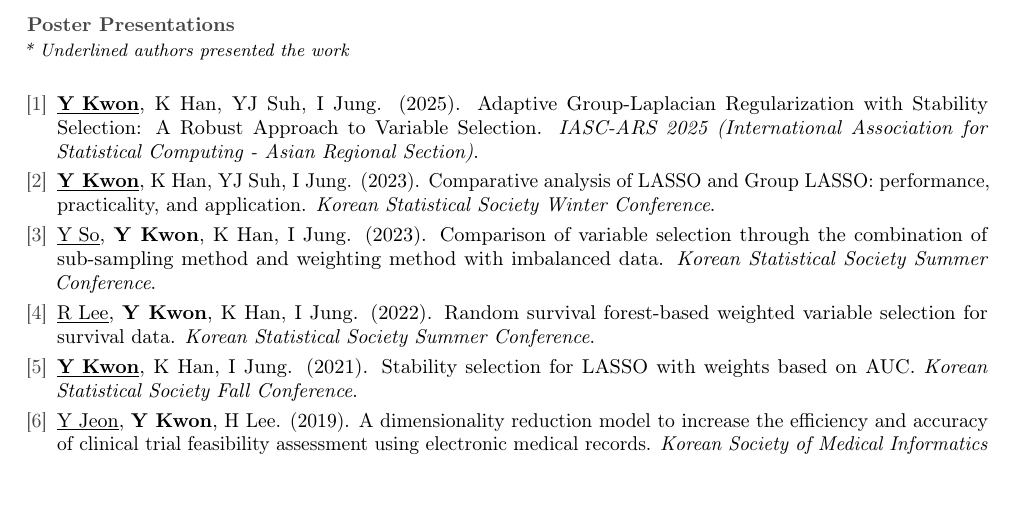
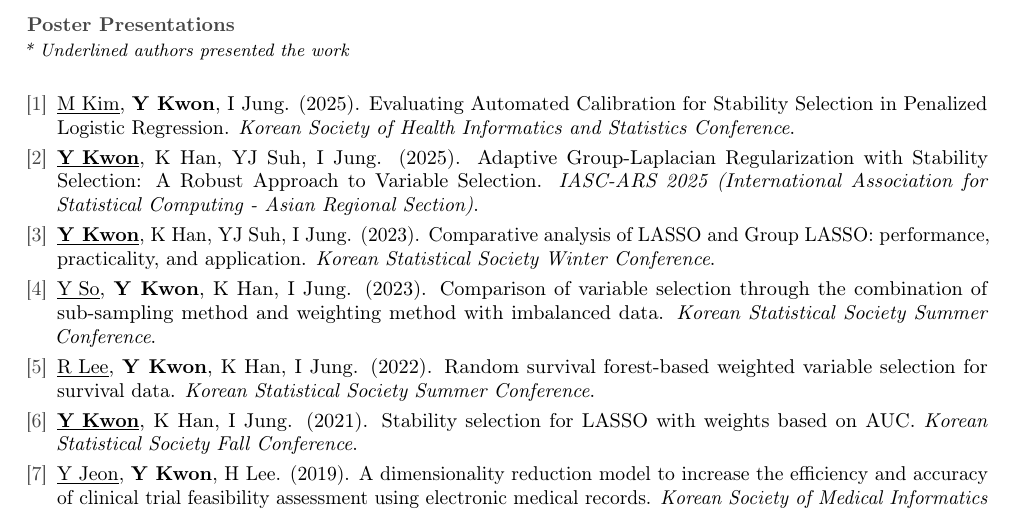
Before and after one commit to yonghankwon0/cv, a LaTeX document (main.tex): part of page 3 of 3, cut so that both start at the same text. Compiled offline with pdfLaTeX.

Commit message:
Add 2025 Korean Society of Health Informatics and Statistics poster presentation
- Added poster: "Evaluating Automated Calibration for Stability Selection in Penalized Logistic Regression" (M Kim, Y Kwon, I Jung)

Co-Authored-By: Claude Opus 4.5 <noreply@anthropic.com>

```diff
--- a/main.tex
+++ b/main.tex
@@ -254,6 +254,10 @@
 {\small \textit{* Underlined authors presented the work}}\\[0.3em]
 \begin{enumerate}[label={\color{subheadercolor}[\arabic*]}]
     \setlength\itemsep{0.3em}
+    \item \underline{M Kim}, \textbf{Y Kwon}, I Jung. (2025).
+    Evaluating Automated Calibration for Stability Selection in Penalized Logistic Regression.
+    \textit{Korean Society of Health Informatics and Statistics Conference}.
+
     \item \underline{\textbf{Y Kwon}}, K Han, YJ Suh, I Jung. (2025).
     Adaptive Group-Laplacian Regularization with Stability Selection: A Robust Approach to Variable Selection.
     \textit{IASC-ARS 2025 (International Association for Statistical Computing - Asian Regional Section)}.
```
Also changed, not shown: cv.pdf.
